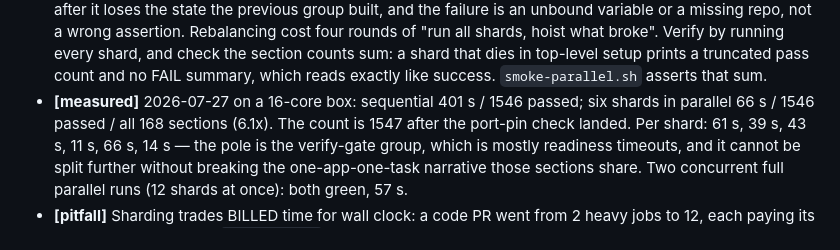
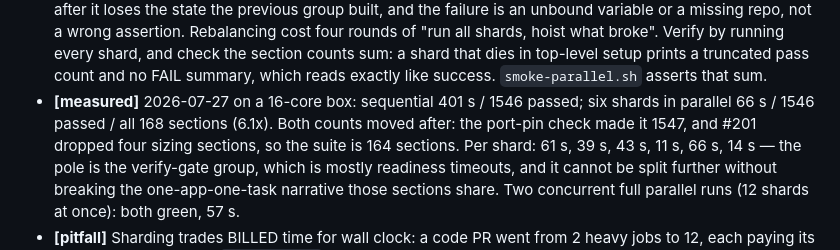
Before and after one commit to mengsig/dockmaster, a Markdown page: .dm-knowledge/ci.md, the part around the change. Rendered like a GitHub page.

Commit message:
correct the suite counts the #201 rebase moved

```diff
--- a/.dm-knowledge/ci.md
+++ b/.dm-knowledge/ci.md
@@ -155,8 +155,9 @@ Read before changing `.github/workflows/ci.yml` or adding a test file.
   dies in top-level setup prints a truncated pass count and no FAIL summary,
   which reads exactly like success. `smoke-parallel.sh` asserts that sum.
 - **[measured]** 2026-07-27 on a 16-core box: sequential 401 s / 1546 passed;
-  six shards in parallel 66 s / 1546 passed / all 168 sections (6.1x). The count
-  is 1547 after the port-pin check landed. Per shard:
+  six shards in parallel 66 s / 1546 passed / all 168 sections (6.1x). Both
+  counts moved after: the port-pin check made it 1547, and #201 dropped four
+  sizing sections, so the suite is 164 sections. Per shard:
   61 s, 39 s, 43 s, 11 s, 66 s, 14 s — the pole is the verify-gate group, which
   is mostly readiness timeouts, and it cannot be split further without breaking
   the one-app-one-task narrative those sections share. Two concurrent full
```
